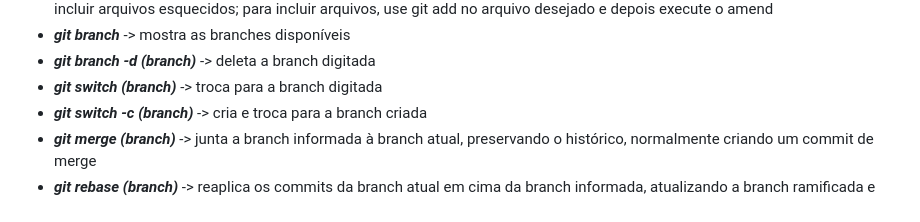
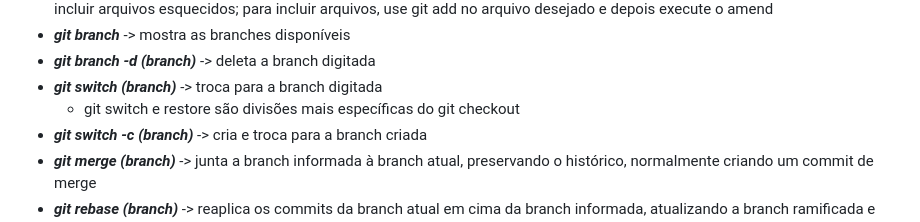
Before and after one commit to Lucas-ZC/projeto-aluraJS1-2-V2, a Markdown page: README.md, the part around the change. GitHub-like rendering.

Commit message:
Explicando git checkout

```diff
--- a/README.md
+++ b/README.md
@@ -45,6 +45,7 @@ OBS: onde houver parênteses são variáveis para serem substituídas
 - ***git branch*** -> mostra as branches disponíveis
 - ***git branch -d (branch)*** -> deleta a branch digitada
 - ***git switch (branch)*** -> troca para a branch digitada
+  - git switch e restore são divisões mais específicas do git checkout
 - ***git switch -c (branch)*** -> cria e troca para a branch criada
 - ***git merge (branch)*** -> junta a branch informada à branch atual, preservando o histórico, normalmente criando um commit de merge
 - ***git rebase (branch)*** -> reaplica os commits da branch atual em cima da branch informada, atualizando a branch ramificada e criando um histórico linear (sem commit de merge)
```
